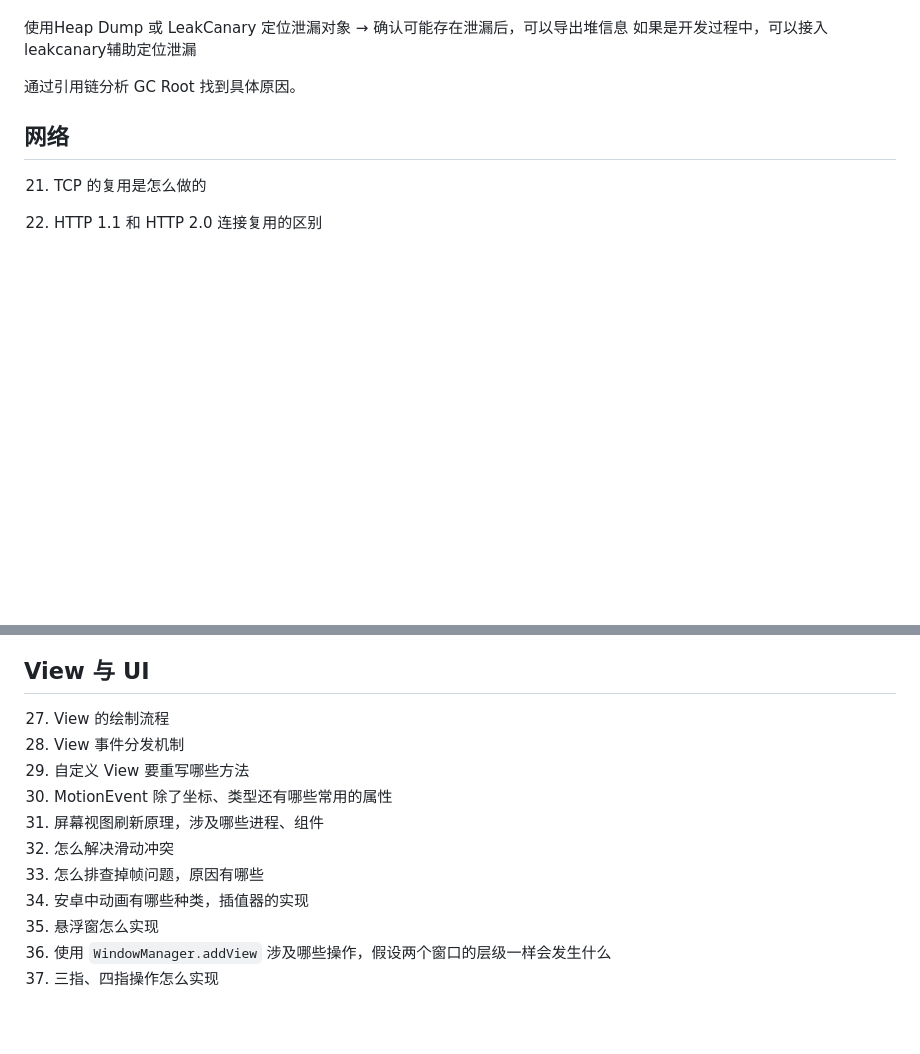
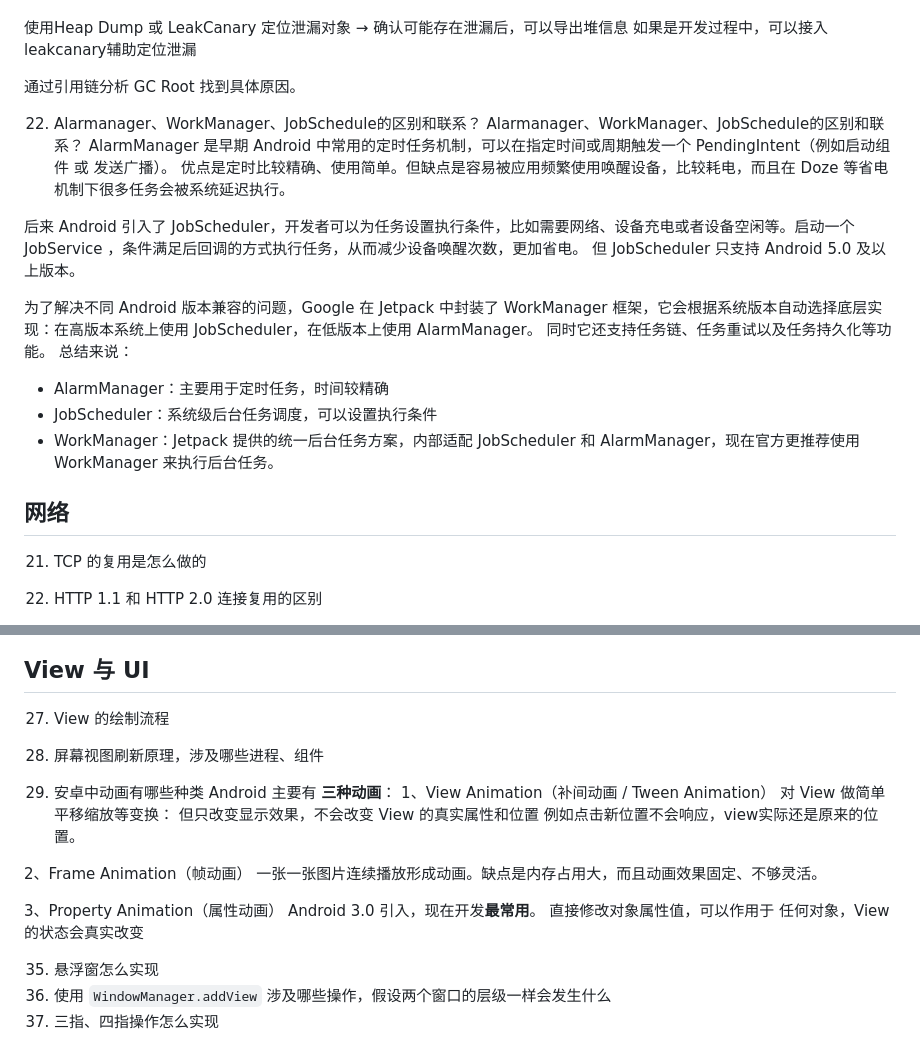
Before and after one commit to helloaiden0305/LearningFiles, a Markdown page: about_android.md, 2 parts joined by grey strips. Drawn GitHub-style; blank space fills up the shorter version.

```diff
--- a/about_android.md
+++ b/about_android.md
@@ -183,6 +183,21 @@ meminfo 里的 PSS、Java Heap、Native Heap 来判断是 Java 层泄漏还是 N
 
 通过引用链分析 GC Root 找到具体原因。
 
+22. Alarmanager、WorkManager、JobSchedule的区别和联系？
+Alarmanager、WorkManager、JobSchedule的区别和联系？
+AlarmManager 是早期 Android 中常用的定时任务机制，可以在指定时间或周期触发一个 PendingIntent（例如启动组件 或 发送广播）。
+优点是定时比较精确、使用简单。但缺点是容易被应用频繁使用唤醒设备，比较耗电，而且在 Doze 等省电机制下很多任务会被系统延迟执行。
+
+后来 Android 引入了 JobScheduler，开发者可以为任务设置执行条件，比如需要网络、设备充电或者设备空闲等。启动一个 JobService ，条件满足后回调的方式执行任务，从而减少设备唤醒次数，更加省电。
+但 JobScheduler 只支持 Android 5.0 及以上版本。
+
+为了解决不同 Android 版本兼容的问题，Google 在 Jetpack 中封装了 WorkManager 框架，它会根据系统版本自动选择底层实现：在高版本系统上使用 JobScheduler，在低版本上使用 AlarmManager。
+同时它还支持任务链、任务重试以及任务持久化等功能。
+总结来说：
+- AlarmManager：主要用于定时任务，时间较精确
+- JobScheduler：系统级后台任务调度，可以设置执行条件
+- WorkManager：Jetpack 提供的统一后台任务方案，内部适配 JobScheduler 和 AlarmManager，现在官方更推荐使用 WorkManager 来执行后台任务。
+
 
 ## 网络
 
@@ -212,13 +227,23 @@ Handler 只适合进程存活期间的短期调度，如果需要在后台或设
 ## View 与 UI
 
 27. View 的绘制流程
-28. View 事件分发机制
-29. 自定义 View 要重写哪些方法
-30. MotionEvent 除了坐标、类型还有哪些常用的属性
 31. 屏幕视图刷新原理，涉及哪些进程、组件
-32. 怎么解决滑动冲突
-33. 怎么排查掉帧问题，原因有哪些
-34. 安卓中动画有哪些种类，插值器的实现
+
+34. 安卓中动画有哪些种类
+Android 主要有 **三种动画**：
+1、View Animation（补间动画 / Tween Animation）
+对 View 做简单平移缩放等变换：
+但只改变显示效果，不会改变 View 的真实属性和位置
+例如点击新位置不会响应，view实际还是原来的位置。
+
+2、Frame Animation（帧动画）
+一张一张图片连续播放形成动画。缺点是内存占用大，而且动画效果固定、不够灵活。
+
+3、Property Animation（属性动画）
+Android 3.0 引入，现在开发**最常用**。
+直接修改对象属性值，可以作用于 任何对象，View 的状态会真实改变
+
+
 35. 悬浮窗怎么实现
 36. 使用 `WindowManager.addView` 涉及哪些操作，假设两个窗口的层级一样会发生什么
 37. 三指、四指操作怎么实现
```
